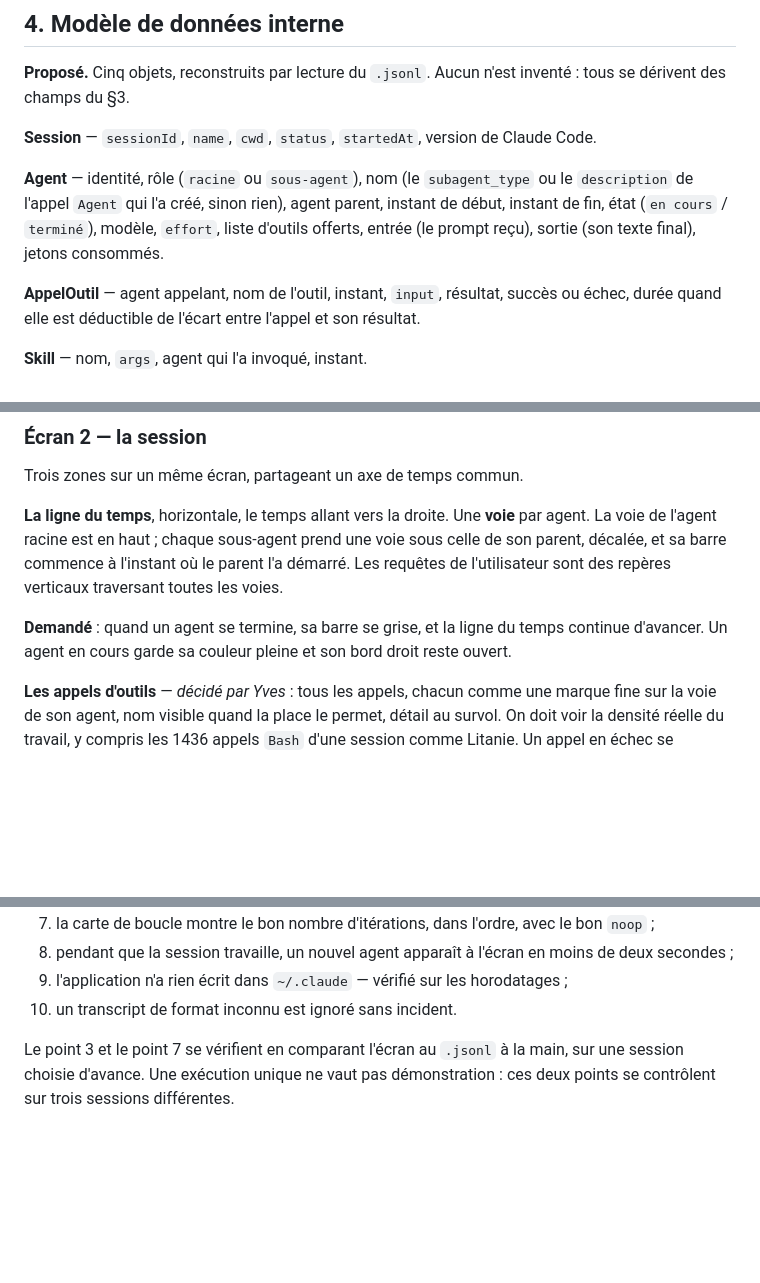
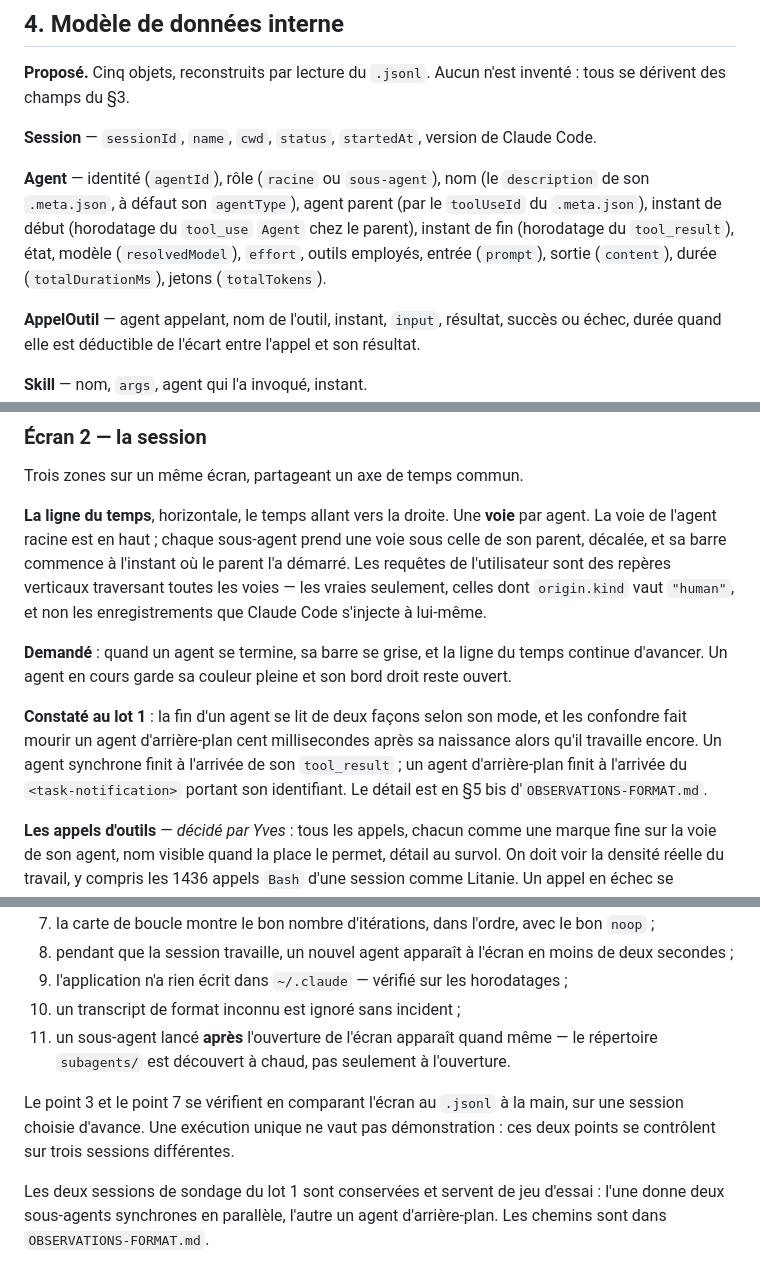
Before and after one commit to YvesThenElse/Claude-N-works, a Markdown page: CAHIER-DES-CHARGES.md, 3 parts joined by grey strips. GitHub-like rendering; blank space fills up the shorter version.

```diff
--- a/CAHIER-DES-CHARGES.md
+++ b/CAHIER-DES-CHARGES.md
@@ -143,10 +159,12 @@ se dérivent des champs du §3.
 
 **Session** — `sessionId`, `name`, `cwd`, `status`, `startedAt`, version de Claude Code.
 
-**Agent** — identité, rôle (`racine` ou `sous-agent`), nom (le `subagent_type` ou le
-`description` de l'appel `Agent` qui l'a créé, sinon rien), agent parent, instant de début,
-instant de fin, état (`en cours` / `terminé`), modèle, `effort`, liste d'outils offerts,
-entrée (le prompt reçu), sortie (son texte final), jetons consommés.
+**Agent** — identité (`agentId`), rôle (`racine` ou `sous-agent`), nom (le `description`
+de son `.meta.json`, à défaut son `agentType`), agent parent (par le `toolUseId` du
+`.meta.json`), instant de début (horodatage du `tool_use` `Agent` chez le parent), instant
+de fin (horodatage du `tool_result`), état, modèle (`resolvedModel`), `effort`, outils
+employés, entrée (`prompt`), sortie (`content`), durée (`totalDurationMs`), jetons
+(`totalTokens`).
 
 **AppelOutil** — agent appelant, nom de l'outil, instant, `input`, résultat, succès ou
 échec, durée quand elle est déductible de l'écart entre l'appel et son résultat.
@@ -173,10 +191,18 @@ Trois zones sur un même écran, partageant un axe de temps commun.
 **La ligne du temps**, horizontale, le temps allant vers la droite. Une **voie** par
 agent. La voie de l'agent racine est en haut ; chaque sous-agent prend une voie sous celle
 de son parent, décalée, et sa barre commence à l'instant où le parent l'a démarré. Les
-requêtes de l'utilisateur sont des repères verticaux traversant toutes les voies.
+requêtes de l'utilisateur sont des repères verticaux traversant toutes les voies — les
+vraies seulement, celles dont `origin.kind` vaut `"human"`, et non les enregistrements que
+Claude Code s'injecte à lui-même.
 
 **Demandé** : quand un agent se termine, sa barre se grise, et la ligne du temps continue
 d'avancer. Un agent en cours garde sa couleur pleine et son bord droit reste ouvert.
+
+**Constaté au lot 1** : la fin d'un agent se lit de deux façons selon son mode, et les
+confondre fait mourir un agent d'arrière-plan cent millisecondes après sa naissance alors
+qu'il travaille encore. Un agent synchrone finit à l'arrivée de son `tool_result` ; un
+agent d'arrière-plan finit à l'arrivée du `<task-notification>` portant son identifiant.
+Le détail est en §5 bis d'`OBSERVATIONS-FORMAT.md`.
 
 **Les appels d'outils** — *décidé par Yves* : tous les appels, chacun comme une marque fine
 sur la voie de son agent, nom visible quand la place le permet, détail au survol. On doit
@@ -341,8 +373,14 @@ un skill et une boucle :
 8. pendant que la session travaille, un nouvel agent apparaît à l'écran en moins de deux
    secondes ;
 9. l'application n'a rien écrit dans `~/.claude` — vérifié sur les horodatages ;
-10. un transcript de format inconnu est ignoré sans incident.
+10. un transcript de format inconnu est ignoré sans incident ;
+11. un sous-agent lancé **après** l'ouverture de l'écran apparaît quand même — le
+    répertoire `subagents/` est découvert à chaud, pas seulement à l'ouverture.
 
 Le point 3 et le point 7 se vérifient en comparant l'écran au `.jsonl` à la main, sur une
 session choisie d'avance. Une exécution unique ne vaut pas démonstration : ces deux points
 se contrôlent sur trois sessions différentes.
+
+Les deux sessions de sondage du lot 1 sont conservées et servent de jeu d'essai : l'une
+donne deux sous-agents synchrones en parallèle, l'autre un agent d'arrière-plan. Les
+chemins sont dans `OBSERVATIONS-FORMAT.md`.
```
Also changed, not shown: other parts of CAHIER-DES-CHARGES.md (+40 -18 lines), OBSERVATIONS-FORMAT.md (added, +250 -0 lines).
